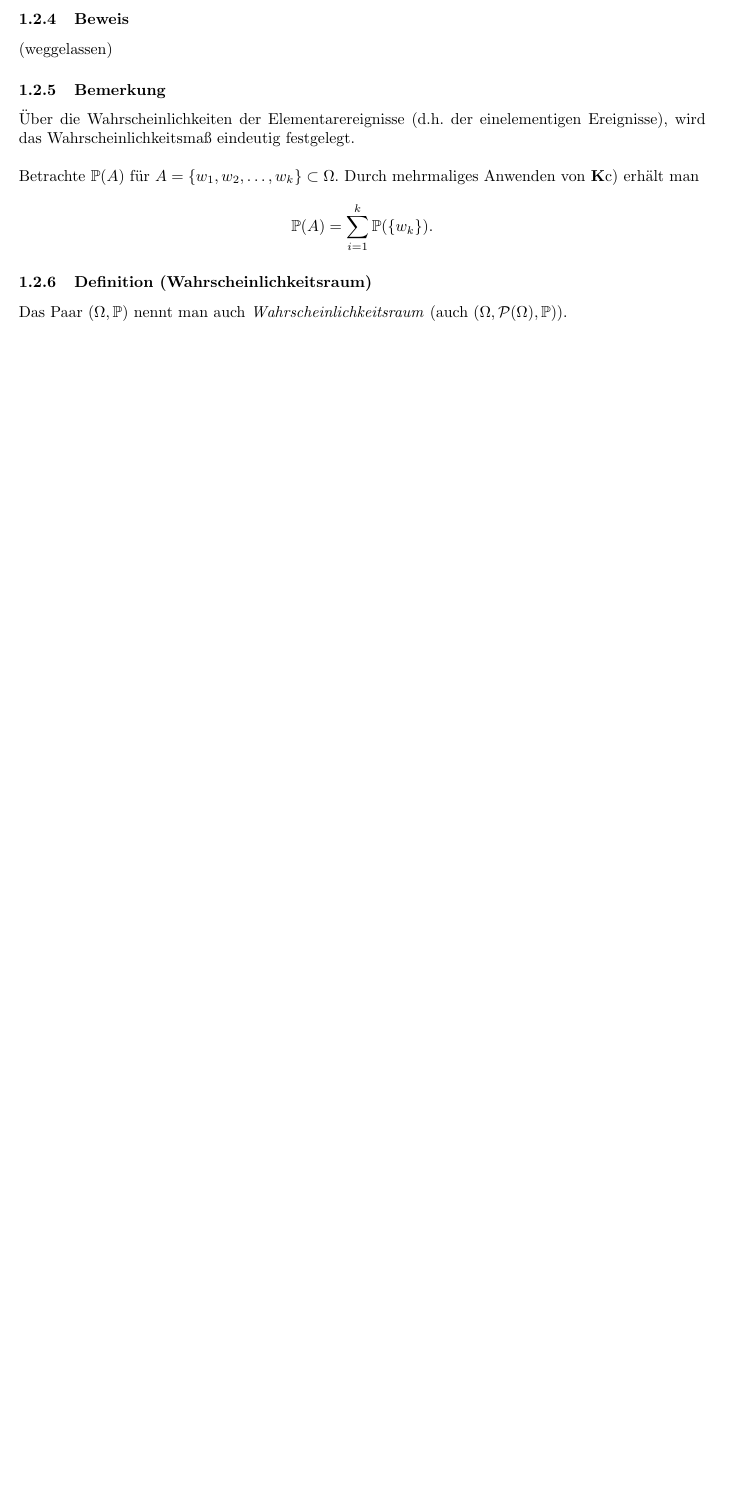
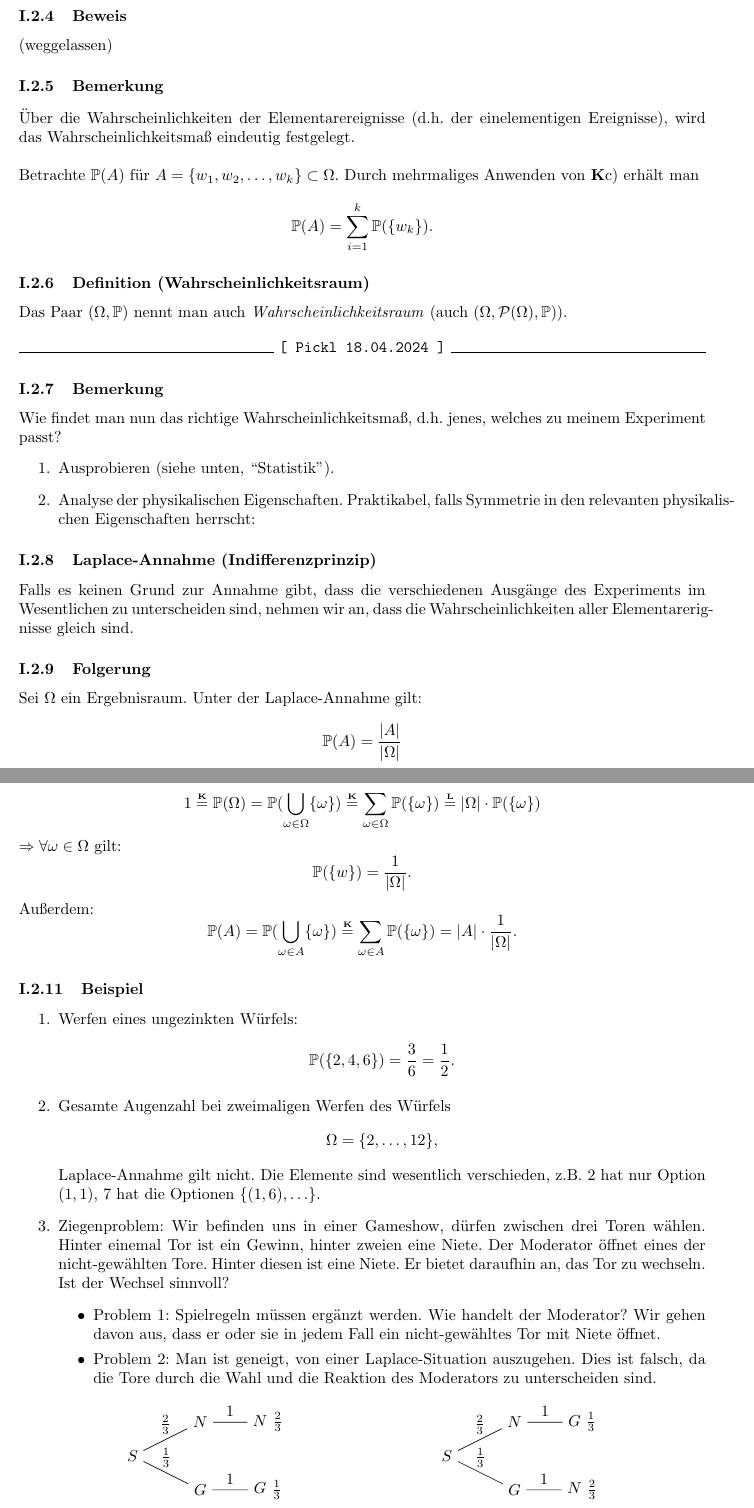
Before and after one commit to thomasxhua/stochastik-pickl-ss24-skript, a LaTeX document (stochastik_pickl_ss2024.tex, which reads 20240418.tex, tommytex.tex): part of page 2 of 2 before the commit and two parts of pages 3 and 4 of 5 after it, the two joined at a grey line, cut so that both start at the same text, the shorter picture padded with empty space. Compiled offline with pdfLaTeX.

Commit message:
20240418

```diff
--- /dev/null
+++ b/20240418.tex
@@ -0,0 +1,89 @@
+\pickl{18.04.2024}
+\subsubsection{Bemerkung}
+Wie findet man nun das richtige Wahrscheinlichkeitsma\ss{}, d.h. jenes, welches zu meinem Experiment passt?
+\num{
+\item Ausprobieren (siehe unten, ``Statistik'').
+\item Analyse der physikalischen Eigenschaften. Praktikabel, falls Symmetrie in den relevanten physikalischen Eigenschaften herrscht:
+}
+\subsubsection{Laplace-Annahme (Indifferenzprinzip)}
+Falls es keinen Grund zur Annahme gibt, dass die verschiedenen Ausg\"ange des Experiments im Wesentlichen zu unterscheiden sind, nehmen wir an, dass die Wahrscheinlichkeiten aller Elementarerignisse gleich sind.
+\subsubsection{Folgerung}
+Sei $\Omega$ ein Ergebnisraum. Unter der Laplace-Annahme gilt:
+\meq{
+\PP(A)=\frac{|A|}{|\Omega|}
+}
+\subsubsection{Beweis}
+\meq{1\textabove{\tbf{K}}{=}\PP(\Omega)=\PP(\bigcup_{\omega\in\Omega}\{\omega\})\textabove{\tbf{K}}{=}\sum_{\omega\in\Omega}\PP(\{\omega\})\textabove{\tbf{L}}{=}|\Omega|\cdot\PP(\{\omega\})}
+$\RA\forall\omega\in\Omega$ gilt:
+\meq{\PP(\{w\})=\frac{1}{|\Omega|}.}
+Au\ss{}erdem:
+\meq{\PP(A)=\PP(\bigcup_{\omega\in A}\{\omega\})\textabove{\tbf{K}}{=}\sum_{\omega\in A}\PP(\{\omega\})=|A|\cdot\frac{1}{|\Omega|}.}
+\subsubsection{Beispiel}
+\num{
+\item Werfen eines ungezinkten W\"urfels:
+\meq{\PP(\{2,4,6\})=\frac{3}{6}=\frac{1}{2}.}
+\item Gesamte Augenzahl bei zweimaligen Werfen des W\"urfels
+\meq{\Omega=\{2,\ldots,12\},}
+Laplace-Annahme gilt nicht. Die Elemente sind wesentlich verschieden, z.B. $2$ hat nur Option $(1,1)$, $7$ hat die Optionen $\{(1,6),\ldots\}$.
+\item Ziegenproblem: Wir befinden uns in einer Gameshow, d\"urfen zwischen drei Toren w\"ahlen. Hinter einemal Tor ist ein Gewinn, hinter zweien eine Niete. Der Moderator \"offnet eines der nicht-gew\"ahlten Tore. Hinter diesen ist eine Niete. Er bietet daraufhin an, das Tor zu wechseln. Ist der Wechsel sinnvoll?
+\bul{
+\item Problem 1: Spielregeln m\"ussen erg\"anzt werden. Wie handelt der Moderator? Wir gehen davon aus, dass er oder sie in jedem Fall ein nicht-gew\"ahltes Tor mit Niete \"offnet.
+\item Problem 2: Man ist geneigt, von einer Laplace-Situation auszugehen. Dies ist falsch, da die Tore durch die Wahl und die Reaktion des Moderators zu unterscheiden sind.
+}
+}
+\begin{center}
+\begin{minipage}{0.45\textwidth}
+\centering
+\begin{tikzpicture}[grow=right]
+    \node {$S$}
+        child
+        {
+            node {$G$}
+            child
+            {
+                node {$G\ \frac{1}{3}$}
+                edge from parent node[above] {$1$}
+            }
+            edge from parent node[above] {$\frac{1}{3}$}
+        }
+        child
+        {
+            node {$N$}
+            child
+            {
+                node {$N\ \frac{2}{3}$}
+                edge from parent node[above] {$1$}
+            }
+            edge from parent node[above] {$\frac{2}{3}$}
+        };
+\end{tikzpicture}\\
+Ohne Wechseln
+\end{minipage}
+\begin{minipage}{0.45\textwidth}
+\centering
+\begin{tikzpicture}[grow=right]
+    \node {$S$}
+        child
+        {
+            node {$G$}
+            child
+            {
+                node {$N\ \frac{2}{3}$}
+                edge from parent node[above] {$1$}
+            }
+            edge from parent node[above] {$\frac{1}{3}$}
+        }
+        child
+        {
+            node {$N$}
+            child
+            {
+                node {$G\ \frac{1}{3}$}
+                edge from parent node[above] {$1$}
+            }
+            edge from parent node[above] {$\frac{2}{3}$}
+        };
+\end{tikzpicture}\\
+Mit Wechseln
+\end{minipage}
+\end{center}
--- a/tommytex.tex
+++ b/tommytex.tex
@@ -25,11 +25,12 @@
 \newcommand{\thedate}{}
 \newcommand{\theauthor}{}
 \newcommand{\thedescription}{
-	\section*{\thetitle}
+    \noindent{\LARGE\tbf{\thetitle}}
+    \\~\\
 	\begin{tabular}{ll}%
 	Inhalt:&\thecontents\\%
 	Datum:&\thedate\\%
-	Author:&\theauthor\\%
+	Autor:&\theauthor\\%
 	\end{tabular}%
 }
 % -- math mode stuff
```
Also changed, not shown: 20240415.tex (+1 -1 lines), stochastik_pickl_ss2024.tex (+11 -2 lines), stochastik_pickl_ss2024.pdf, 20240418.tex (18 more changed lines), 1 other file.
